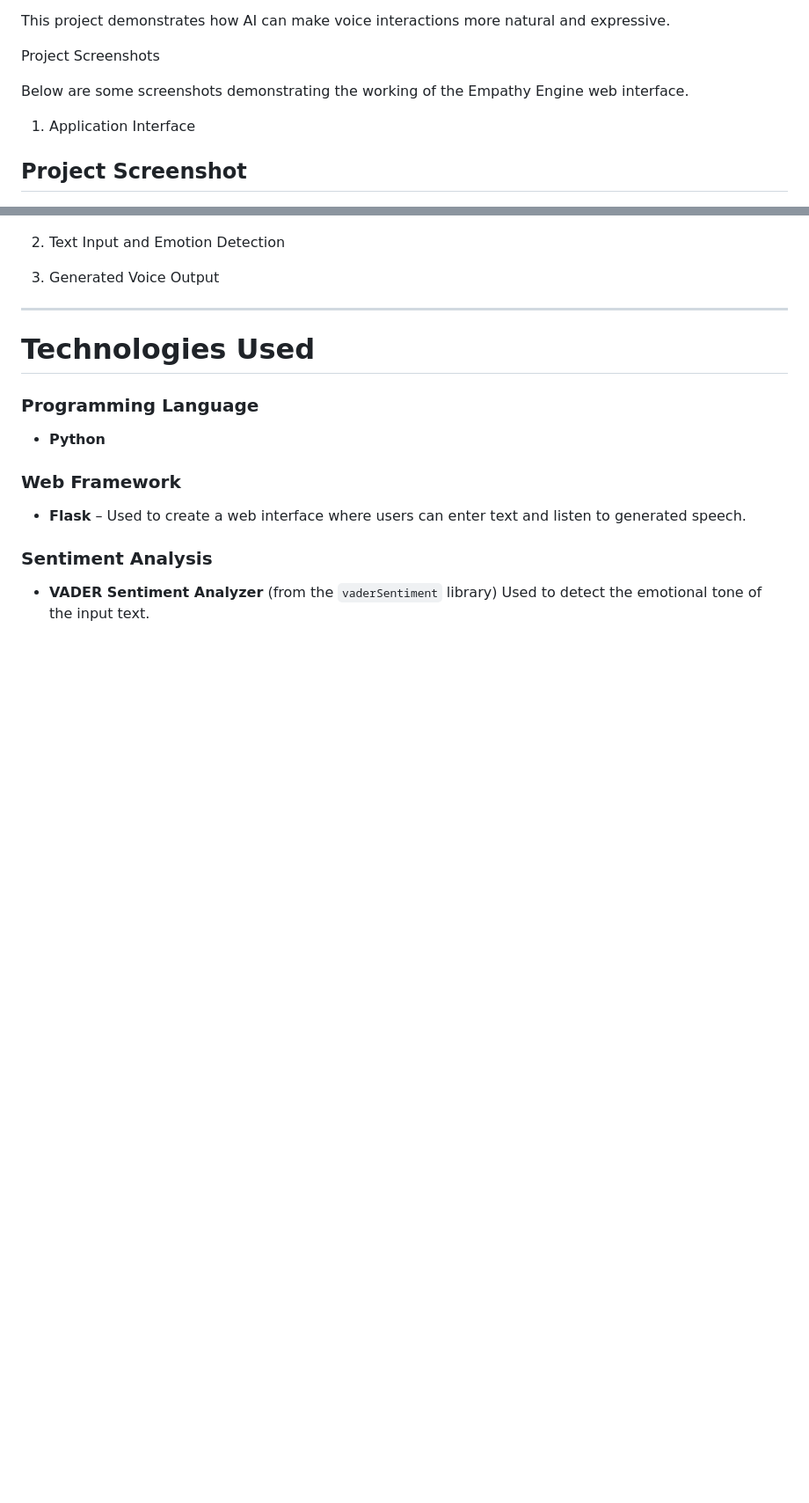
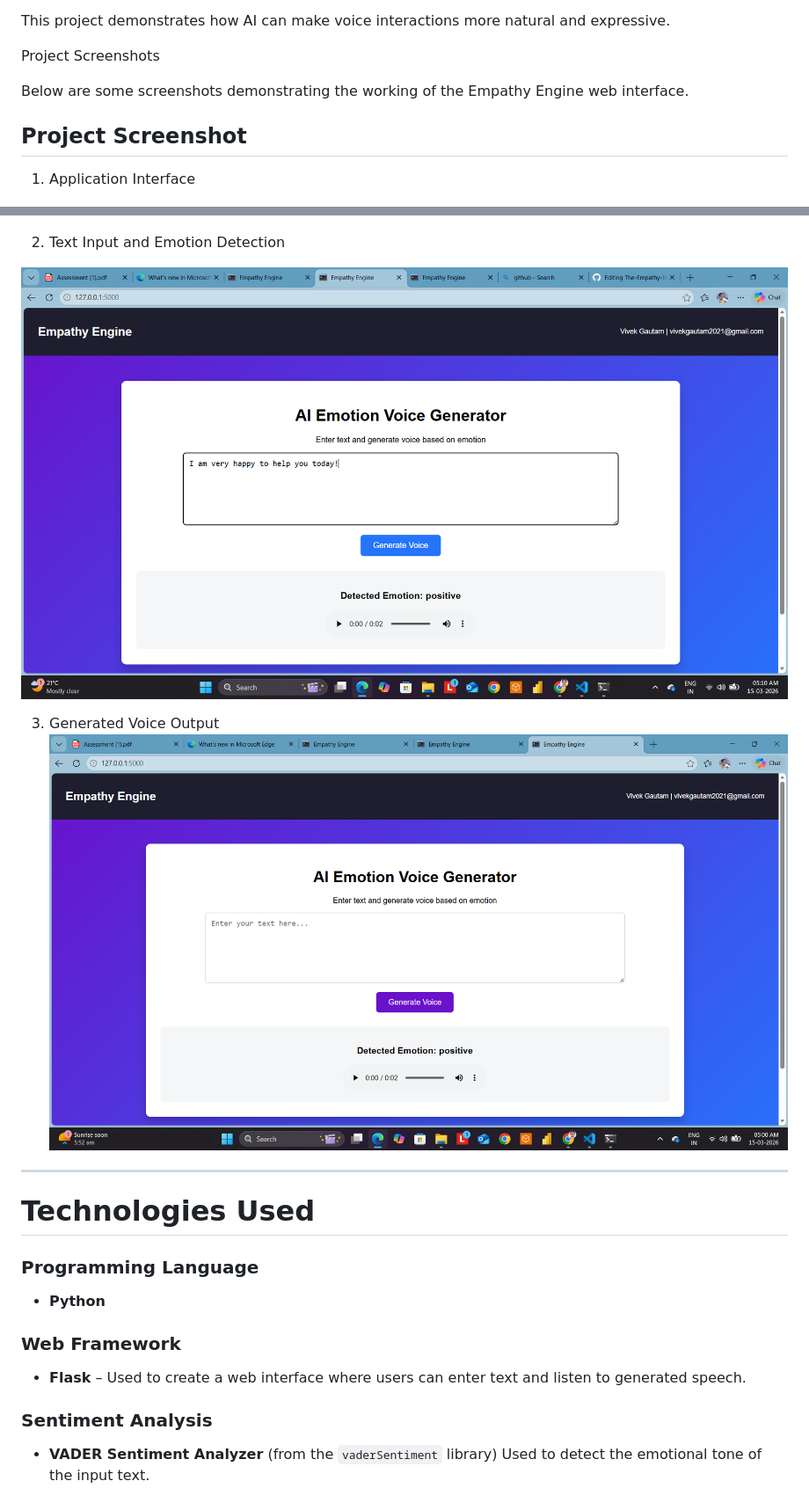
Before and after one commit to vivekgautam208/The-Empathy-Engine, a Markdown page: README.md, 2 parts joined by grey strips. Shown at 88% size. Rendered like a GitHub page; blank space fills up the shorter version.

```diff
--- a/README.md
+++ b/README.md
@@ -12,8 +12,9 @@ Project Screenshots
 
 Below are some screenshots demonstrating the working of the Empathy Engine web interface.
 
+## Project Screenshot
 1. Application Interface
-## Project Screenshot
+
 
 
 ![Empathy Engine UI](empathy-engine/Screenshots/interface.png)
@@ -22,11 +23,11 @@ Below are some screenshots demonstrating the working of the Empathy Engine web i
 
 2. Text Input and Emotion Detection
 
-
+![Empathy Engine UI](empathy-engine/Screenshots/input.png)
 
 
 3. Generated Voice Output
-
+![Empathy Engine UI](empathy-engine/Screenshots/output.png)
 ---
 
 # Technologies Used
```
